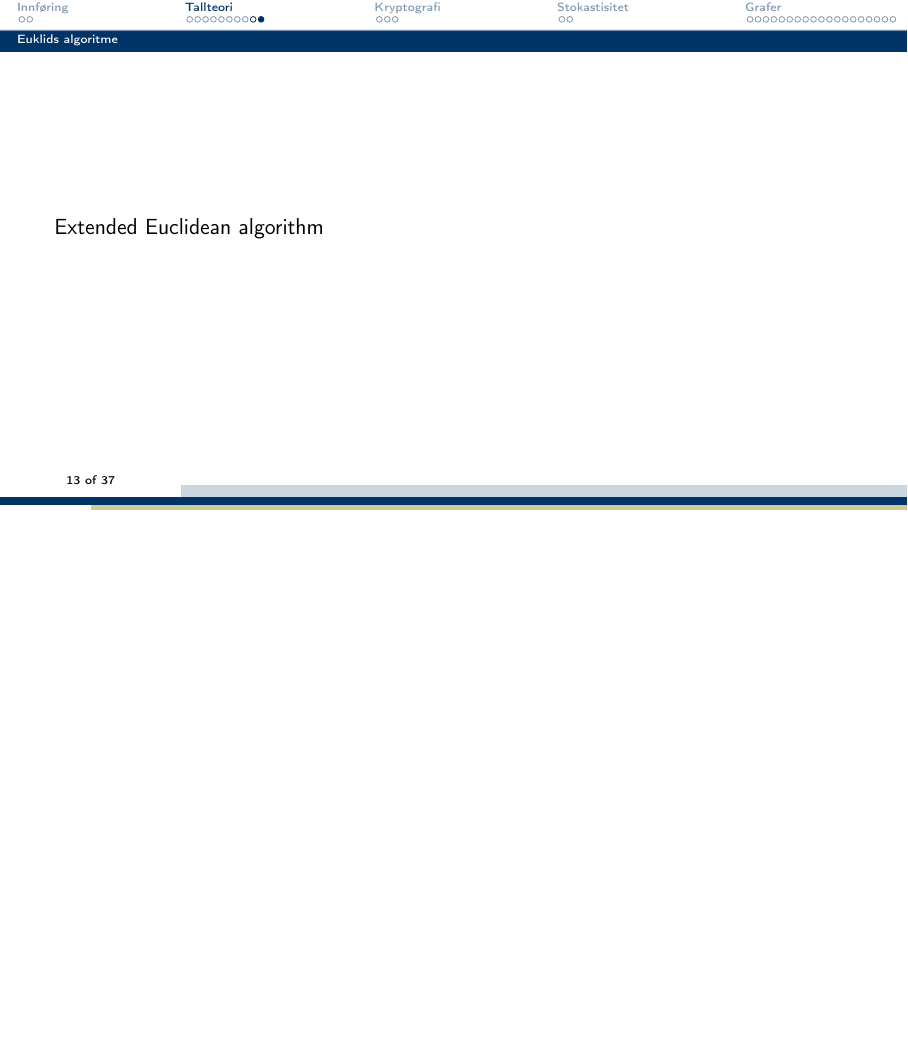
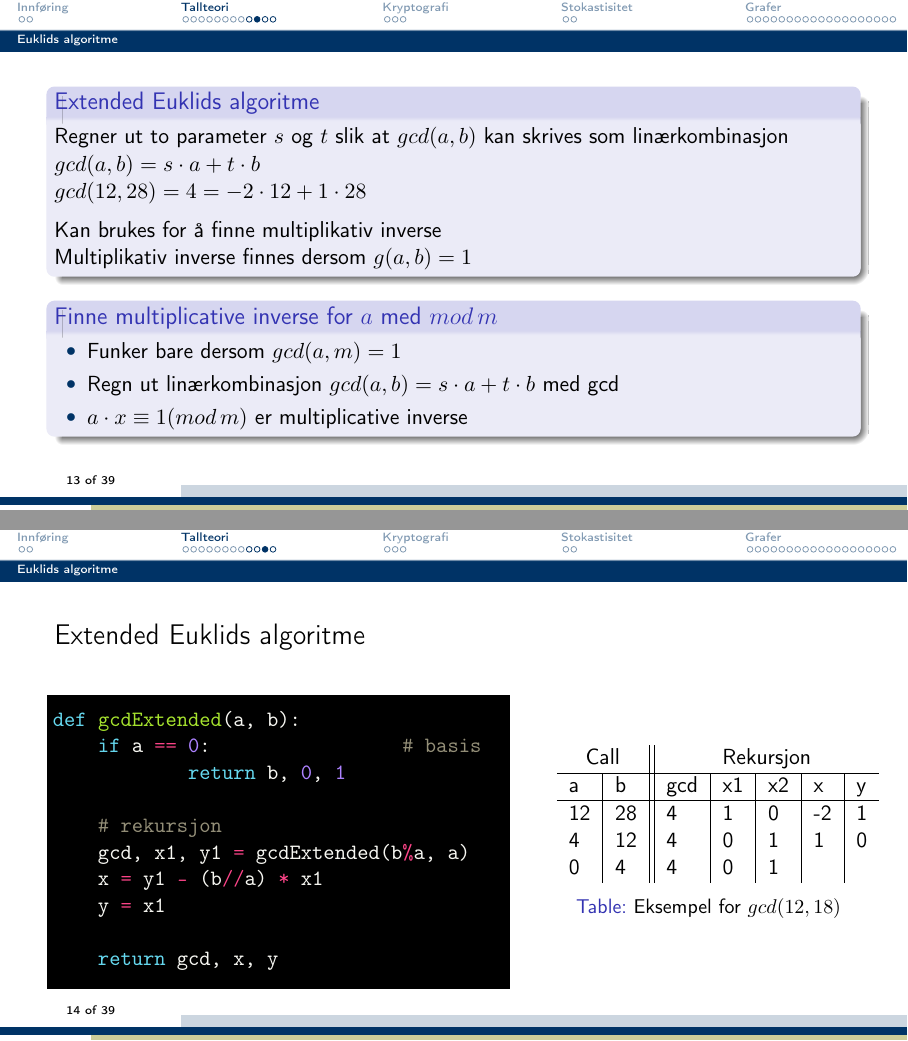
Before and after one commit to Dabendorf/MNF-Kraesjkurs, LaTeX slides (Preamble.tex, which reads Lukas_tallkryptosannsynligheter.tex): page 13 of 77 before the commit and pages 13 and 14 of 79 after it, the two joined at a grey line, the shorter picture padded with empty space. Compiled offline with pdfLaTeX.

Commit message:
Finish RSA, tallteori

```diff
--- a/Lukas_tallkryptosannsynligheter.tex
+++ b/Lukas_tallkryptosannsynligheter.tex
@@ -154,4 +162,50 @@ a & b & q & r \\ \hline
 \end{frame}
 
-\begin{frame}
-Extended Euclidean algorithm
+\begin{frame}[fragile]{}
+\begin{block}{Extended Euklids algoritme}
+Regner ut to parameter $s$ og $t$ slik at $gcd(a,b)$ kan skrives som linærkombinasjon\\
+$gcd(a,b)=s\cdot a+t\cdot b$\\
+$gcd(12,28)=4=-2\cdot 12 + 1\cdot 28$\medskip
+
+Kan brukes for å finne multiplikativ inverse\\
+Multiplikativ inverse finnes dersom $g(a,b)=1$
+\end{block}
+\begin{block}{Finne multiplicative inverse for $a$ med $mod\, m$}
+\begin{itemize}
+\item Funker bare dersom $gcd(a,m)=1$\\
+\item Regn ut linærkombinasjon $gcd(a,b)=s\cdot a+t\cdot b$ med gcd
+\item $a\cdot x \equiv 1 (mod\, m)$ er multiplicative inverse
+\end{itemize}
+\end{block}
+\end{frame}
+
+\begin{frame}[fragile]{Extended Euklids algoritme}
+\begin{columns}
+    \begin{column}{0.58\textwidth}
+\begin{minted}{python}
+def gcdExtended(a, b):
+    if a == 0: 		# basis
+    	return b, 0, 1
+
+    # rekursjon
+    gcd, x1, y1 = gcdExtended(b%a, a)
+    x = y1 - (b//a) * x1
+    y = x1
+
+    return gcd, x, y
+\end{minted}
+ 	\end{column}
+    \begin{column}{0.38\textwidth}
+\begin{table}
+\begin{tabular}{l|l||l|l|l|l|l}
+\multicolumn{2}{c||}{Call} & \multicolumn{5}{c}{Rekursjon}\\ \hline
+a&b&gcd&x1&x2&x&y\\ \hline
+12&28&4&1&0&-2&1\\
+4&12&4&0&1&1&0\\
+0&4&4&0&1&&
+\end{tabular}
+\caption{Eksempel for $gcd(12,18)$}
+\end{table}
+ 	\end{column}
+\end{columns}
+\end{frame}
```
Also changed, not shown: Preamble.pdf, Lukas_tallkryptosannsynligheter.tex (43 more changed lines).
